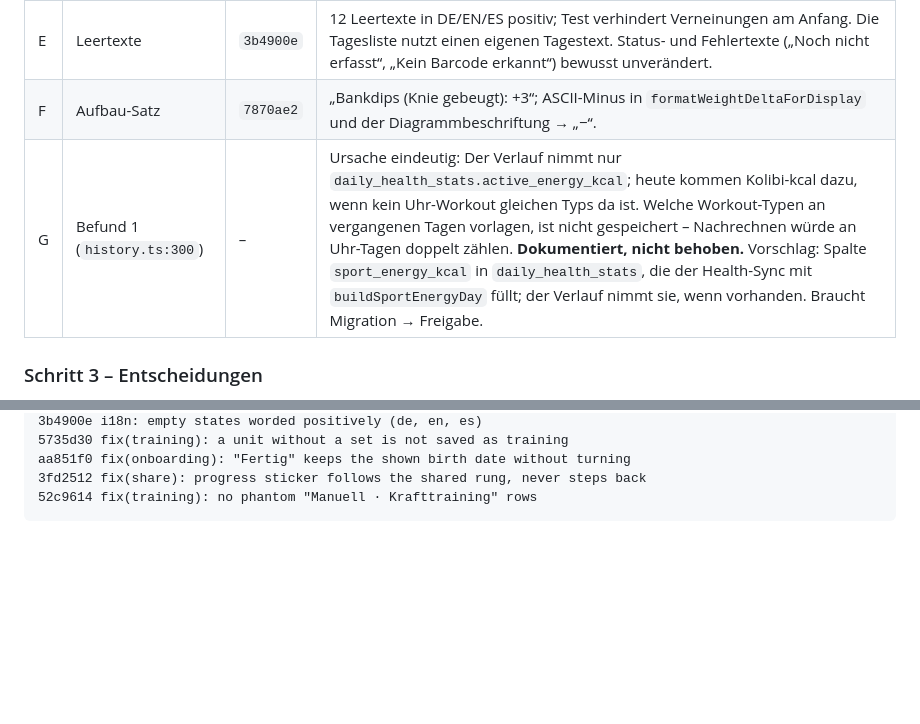
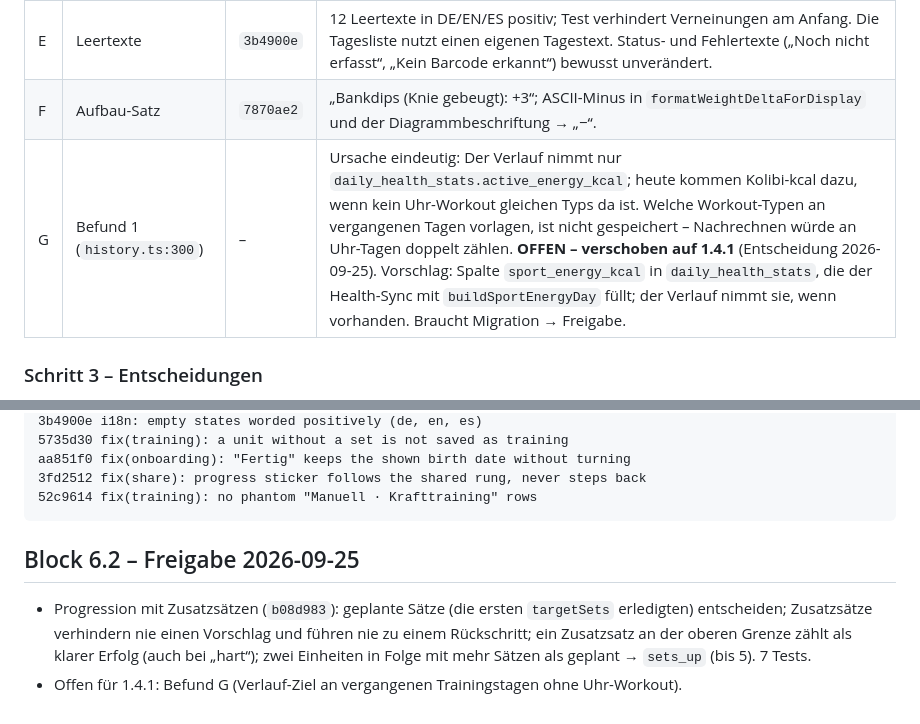
Before and after one commit to 52n34s/kolibi, a Markdown page: REPORT-1.4.md, 2 parts joined by grey strips. GitHub-like rendering; blank space fills up the shorter version.

Commit message:
docs: 1.4 report, extra-set rule; finding G open for 1.4.1
Co-Authored-By: Claude Opus 5.5 <noreply@anthropic.com>

````diff
--- a/REPORT-1.4.md
+++ b/REPORT-1.4.md
@@ -773,7 +773,7 @@ Stand `release/1.4` = `7e29951` (gepusht). main unverändert seit `0db1698`. Kei
 | D | „zuletzt: noch nie“ | `5735d30` | Im Simulator zeigt die Zeile die *nächste* Einheit (z. B. B nach A) – dort stimmt „noch nie“. Konsistent gelöst: Eine Einheit ohne Satz ist kein Training. „Beenden“ ohne Satz bietet nur Verwerfen / Weiter trainieren („Gespeichert wird ab dem ersten Satz.“); `finishActiveSession` lehnt sie ab – keine 1-Minuten-Kraftzeile, keine Energie. |
 | E | Leertexte | `3b4900e` | 12 Leertexte in DE/EN/ES positiv; Test verhindert Verneinungen am Anfang. Die Tagesliste nutzt einen eigenen Tagestext. Status- und Fehlertexte („Noch nicht erfasst“, „Kein Barcode erkannt“) bewusst unverändert. |
 | F | Aufbau-Satz | `7870ae2` | „Bankdips (Knie gebeugt): +3“; ASCII-Minus in `formatWeightDeltaForDisplay` und der Diagrammbeschriftung → „−“. |
-| G | Befund 1 (`history.ts:300`) | – | Ursache eindeutig: Der Verlauf nimmt nur `daily_health_stats.active_energy_kcal`; heute kommen Kolibi-kcal dazu, wenn kein Uhr-Workout gleichen Typs da ist. Welche Workout-Typen an vergangenen Tagen vorlagen, ist nicht gespeichert – Nachrechnen würde an Uhr-Tagen doppelt zählen. **Dokumentiert, nicht behoben.** Vorschlag: Spalte `sport_energy_kcal` in `daily_health_stats`, die der Health-Sync mit `buildSportEnergyDay` füllt; der Verlauf nimmt sie, wenn vorhanden. Braucht Migration → Freigabe. |
+| G | Befund 1 (`history.ts:300`) | – | Ursache eindeutig: Der Verlauf nimmt nur `daily_health_stats.active_energy_kcal`; heute kommen Kolibi-kcal dazu, wenn kein Uhr-Workout gleichen Typs da ist. Welche Workout-Typen an vergangenen Tagen vorlagen, ist nicht gespeichert – Nachrechnen würde an Uhr-Tagen doppelt zählen. **OFFEN – verschoben auf 1.4.1** (Entscheidung 2026-09-25). Vorschlag: Spalte `sport_energy_kcal` in `daily_health_stats`, die der Health-Sync mit `buildSportEnergyDay` füllt; der Verlauf nimmt sie, wenn vorhanden. Braucht Migration → Freigabe. |
 
 ### Schritt 3 – Entscheidungen
 - Umgesetzt: Mahlzeit-Gruppen mit einem Eintrag offen (`98d8419`); Trainingslog frei ansehbar, Eintragen/Löschen → Paywall; Einheit-Detail nur ansehen, jede Bearbeitung und Löschen → Paywall (`cd88f5d`, neue Aktionen `editSession`, `logTraining`); Muskel-Hinweise erst ab 3 Einheiten oder 7 Tagen, höchstens zwei größte Lücken (`f436cb6`, Muskelansicht und Heute).
@@ -826,3 +826,7 @@ aa851f0 fix(onboarding): "Fertig" keeps the shown birth date without turning
 3fd2512 fix(share): progress sticker follows the shared rung, never steps back
 52c9614 fix(training): no phantom "Manuell · Krafttraining" rows
 ```
+
+## Block 6.2 – Freigabe 2026-09-25
+- Progression mit Zusatzsätzen (`b08d983`): geplante Sätze (die ersten `targetSets` erledigten) entscheiden; Zusatzsätze verhindern nie einen Vorschlag und führen nie zu einem Rückschritt; ein Zusatzsatz an der oberen Grenze zählt als klarer Erfolg (auch bei „hart“); zwei Einheiten in Folge mit mehr Sätzen als geplant → `sets_up` (bis 5). 7 Tests.
+- Offen für 1.4.1: Befund G (Verlauf-Ziel an vergangenen Trainingstagen ohne Uhr-Workout).
````
